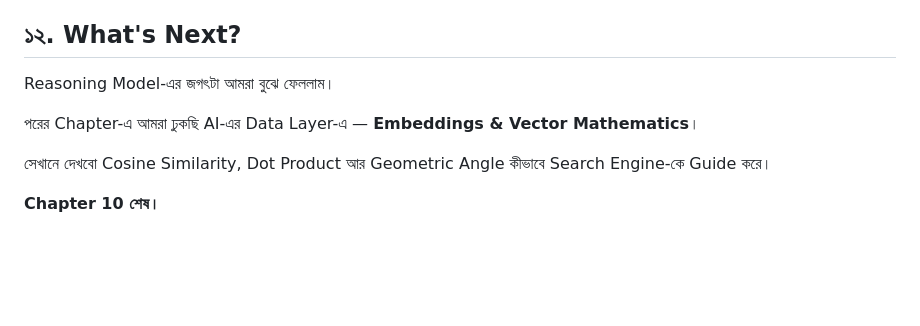
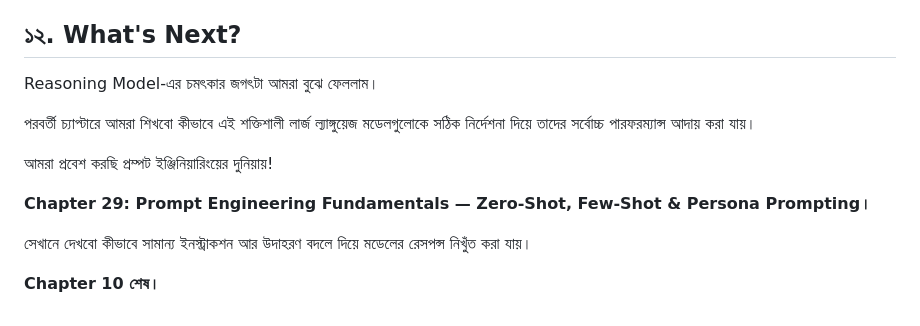
Before and after one commit to Rabetul-islam-asif/AI-Hand-Book, a Markdown page: handbook/chapter_10.md, the part around the change. Rendered like a GitHub page; blank space fills up the shorter version.

Commit message:
Update chapter_10.md transition to point to chapter_29.md

```diff
--- a/handbook/chapter_10.md
+++ b/handbook/chapter_10.md
@@ -458,10 +458,14 @@ Math বা Reasoning-এর ভুল কমে যায়।
 
 ## ১২. What's Next?
 
-Reasoning Model-এর জগৎটা আমরা বুঝে ফেললাম।
+Reasoning Model-এর চমৎকার জগৎটা আমরা বুঝে ফেললাম।
 
-পরের Chapter-এ আমরা ঢুকছি AI-এর Data Layer-এ — **Embeddings & Vector Mathematics**।
+পরবর্তী চ্যাপ্টারে আমরা শিখবো কীভাবে এই শক্তিশালী লার্জ ল্যাঙ্গুয়েজ মডেলগুলোকে সঠিক নির্দেশনা দিয়ে তাদের সর্বোচ্চ পারফরম্যান্স আদায় করা যায়।
 
-সেখানে দেখবো Cosine Similarity, Dot Product আর Geometric Angle কীভাবে Search Engine-কে Guide করে।
+আমরা প্রবেশ করছি প্রম্পট ইঞ্জিনিয়ারিংয়ের দুনিয়ায়!
+
+**Chapter 29: Prompt Engineering Fundamentals — Zero-Shot, Few-Shot & Persona Prompting।**
+
+সেখানে দেখবো কীভাবে সামান্য ইনস্ট্রাকশন আর উদাহরণ বদলে দিয়ে মডেলের রেসপন্স নিখুঁত করা যায়।
 
 **Chapter 10 শেষ।**
```
